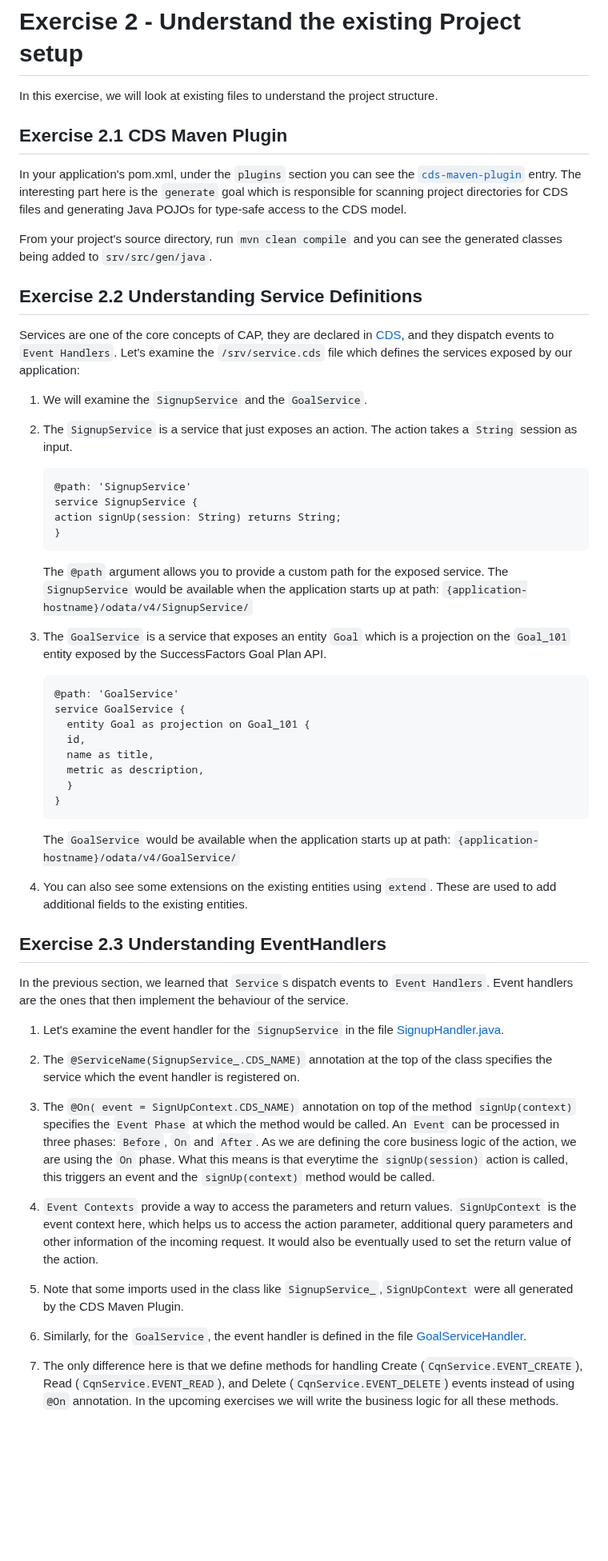
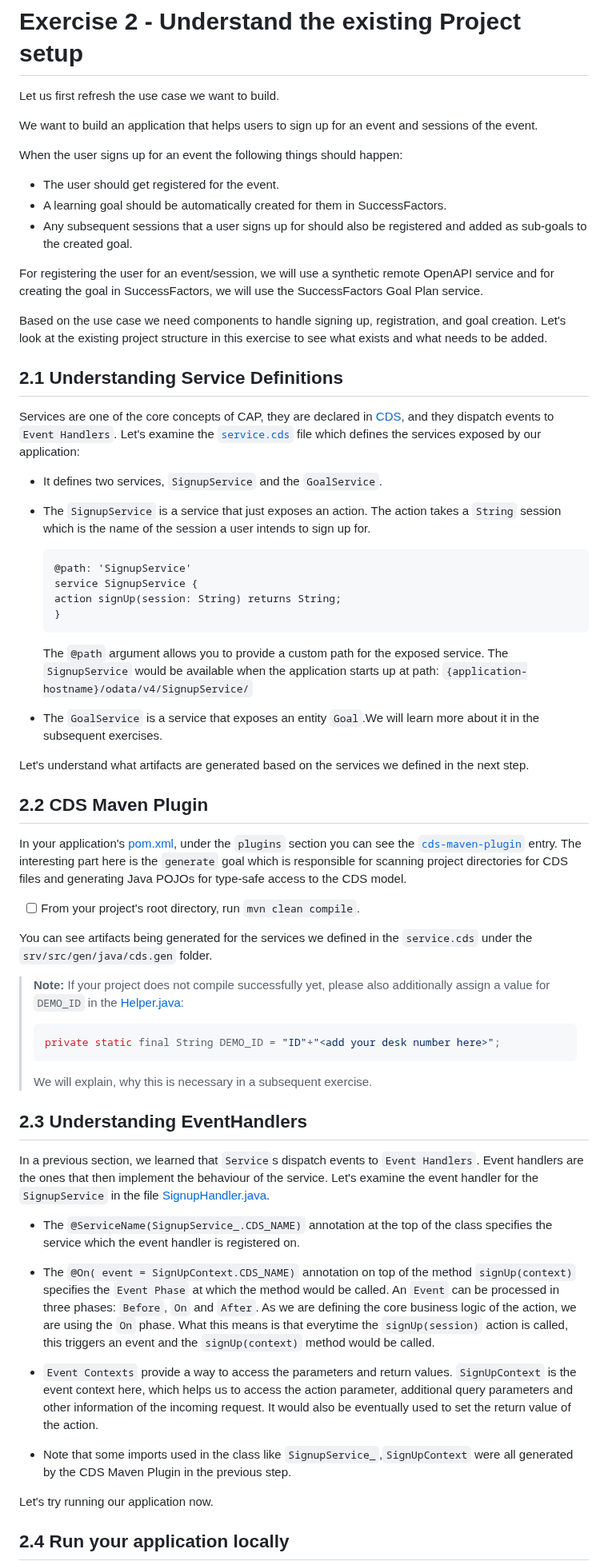
Before and after one commit to SAP-samples/teched2023-AD266, a Markdown page: exercises/ex2/README.md, the part around one of its changes. Shown at 80% size. GitHub-like rendering; blank space fills up the shorter version.

````diff
--- a/exercises/ex2/README.md
+++ b/exercises/ex2/README.md
@@ -1,66 +1,73 @@
 # Exercise 2 - Understand the existing Project setup
 
-In this exercise, we will look at existing files to understand the project structure.
+Let us first refresh the use case we want to build.
 
-## Exercise 2.1 CDS Maven Plugin
+We want to build an application that helps users to sign up for an event and sessions of the event.
 
-In your application's pom.xml, under the `plugins` section you can see the [`cds-maven-plugin`](https://cap.cloud.sap/docs/java/assets/cds-maven-plugin-site/plugin-info.html) entry.
-The interesting part here is the `generate` goal which is responsible for scanning project directories for CDS files and generating Java POJOs for type-safe access to the CDS model.
+When the user signs up for an event the following things should happen:
+- The user should get registered for the event.
+- A learning goal should be automatically created for them in SuccessFactors.
+- Any subsequent sessions that a user signs up for should also be registered and added as sub-goals to the created goal.
 
-From your project's source directory, run `mvn clean compile` and you can see the generated classes being added to `srv/src/gen/java`.
+For registering the user for an event/session, we will use a synthetic remote OpenAPI service and for creating the goal in SuccessFactors, we will use the SuccessFactors Goal Plan service.
 
-## Exercise 2.2 Understanding Service Definitions
+Based on the use case we need components to handle signing up, registration, and goal creation.
+Let's look at the existing project structure in this exercise to see what exists and what needs to be added.
+
+## 2.1 Understanding Service Definitions
 
 Services are one of the core concepts of CAP, they are declared in [CDS](https://cap.cloud.sap/docs/about/#service-definitions-in-cds), and they dispatch events to `Event Handlers`.
-Let's examine the `/srv/service.cds` file which defines the services exposed by our application:
+Let's examine the [`service.cds`](../../srv/service.cds) file which defines the services exposed by our application:
 
-1. We will examine the `SignupService` and the `GoalService`.
+- It defines two services, `SignupService` and the `GoalService`.
 
-2. The `SignupService` is a service that just exposes an action. The action takes a `String` session as input.
+- The `SignupService` is a service that just exposes an action. The action takes a `String` session which is the name of the session a user intends to sign up for.
    ```
    @path: 'SignupService'
    service SignupService {
    action signUp(session: String) returns String;
    }
    ```
-   The `@path` argument allows you to provide a custom path for the exposed service.
-   The `SignupService` would be available when the application starts up at path: `{application-hostname}/odata/v4/SignupService/`
+  The `@path` argument allows you to provide a custom path for the exposed service.
+  The `SignupService` would be available when the application starts up at path: `{application-hostname}/odata/v4/SignupService/`
 
-3. The `GoalService` is a service that exposes an entity `Goal` which is a projection on the `Goal_101` entity exposed by the SuccessFactors Goal Plan API.
-   ```
-   @path: 'GoalService'
-   service GoalService {
-     entity Goal as projection on Goal_101 {
-     id,
-     name as title,
-     metric as description,
-     }
-   }
-   ```
-   The `GoalService` would be available when the application starts up at path: `{application-hostname}/odata/v4/GoalService/`
+- The `GoalService` is a service that exposes an entity `Goal`.We will learn more about it in the subsequent exercises.
 
-4. You can also see some extensions on the existing entities using `extend`. These are used to add additional fields to the existing entities.
+Let's understand what artifacts are generated based on the services we defined in the next step.
 
-## Exercise 2.3 Understanding EventHandlers
+## 2.2 CDS Maven Plugin
 
-In the previous section, we learned that `Service`s dispatch events to `Event Handlers`.
+In your application's [pom.xml](../../srv/pom.xml), under the `plugins` section you can see the [`cds-maven-plugin`](https://cap.cloud.sap/docs/java/assets/cds-maven-plugin-site/plugin-info.html) entry.
+The interesting part here is the `generate` goal which is responsible for scanning project directories for CDS files and generating Java POJOs for type-safe access to the CDS model.
+
+- [ ] From your project's root directory, run `mvn clean compile`.
+
+You can see artifacts being generated for the services we defined in the `service.cds` under the `srv/src/gen/java/cds.gen` folder.
+
+>**Note:** If your project does not compile successfully yet, please also additionally assign a value for `DEMO_ID` in the [Helper.java](../../srv/src/main/java/com/sap/cloud/sdk/demo/ad266/utility/Helper.java):
+>   ```java
+>   private static final String DEMO_ID = "ID"+"<add your desk number here>";
+>   ```
+> We will explain, why this is necessary in a subsequent exercise.
+
+## 2.3 Understanding EventHandlers
+
+In a previous section, we learned that `Service`s dispatch events to `Event Handlers`.
 Event handlers are the ones that then implement the behaviour of the service.
+Let's examine the event handler for the `SignupService` in the file [SignupHandler.java](../../srv/src/main/java/com/sap/cloud/sdk/demo/ad266/SignupHandler.java).
 
-1. Let's examine the event handler for the `SignupService` in the file [SignupHandler.java](../../srv/src/main/java/com/sap/cloud/sdk/demo/ad266/SignupHandler.java).
+- The `@ServiceName(SignupService_.CDS_NAME)` annotation at the top of the class specifies the service which the event handler is registered on.
 
-2. The `@ServiceName(SignupService_.CDS_NAME)` annotation at the top of the class specifies the service which the event handler is registered on.
-
-3. The `@On( event = SignUpContext.CDS_NAME)` annotation on top of the method `signUp(context)` specifies the `Event Phase` at which the method would be called.
+- The `@On( event = SignUpContext.CDS_NAME)` annotation on top of the method `signUp(context)` specifies the `Event Phase` at which the method would be called.
    An `Event` can be processed in three phases: `Before`, `On` and `After`. As we are defining the core business logic of the action, we are using the `On` phase.
    What this means is that everytime the `signUp(session)` action is called, this triggers an event and the `signUp(context)` method would be called.
 
-4. `Event Contexts` provide a way to access the parameters and return values. `SignUpContext` is the event context here, which helps us to access the action parameter, additional query parameters and other information of the incoming request.
+- `Event Contexts` provide a way to access the parameters and return values. `SignUpContext` is the event context here, which helps us to access the action parameter, additional query parameters and other information of the incoming request.
    It would also be eventually used to set the return value of the action.
 
-5. Note that some imports used in the class like `SignupService_`,`SignUpContext` were all generated by the CDS Maven Plugin.
+- Note that some imports used in the class like `SignupService_`,`SignUpContext` were all generated by the CDS Maven Plugin in the previous step.
 
-6. Similarly, for the `GoalService`, the event handler is defined in the file [GoalServiceHandler](../../srv/src/main/java/com/sap/cloud/sdk/demo/ad266/remote/GoalServiceHandler.java).
+Let's try running our application now.
 
-7. The only difference here is that we define methods for handling Create (`CqnService.EVENT_CREATE`), Read (`CqnService.EVENT_READ`), and Delete (`CqnService.EVENT_DELETE`) events instead of using `@On` annotation.
-   In the upcoming exercises we will write the business logic for all these methods.
+## 2.4 Run your application locally
 
````
Also changed, not shown: other parts of exercises/ex2/README.md (+6 -14 lines), exercises/ex3/README.md (+6 -13 lines).
